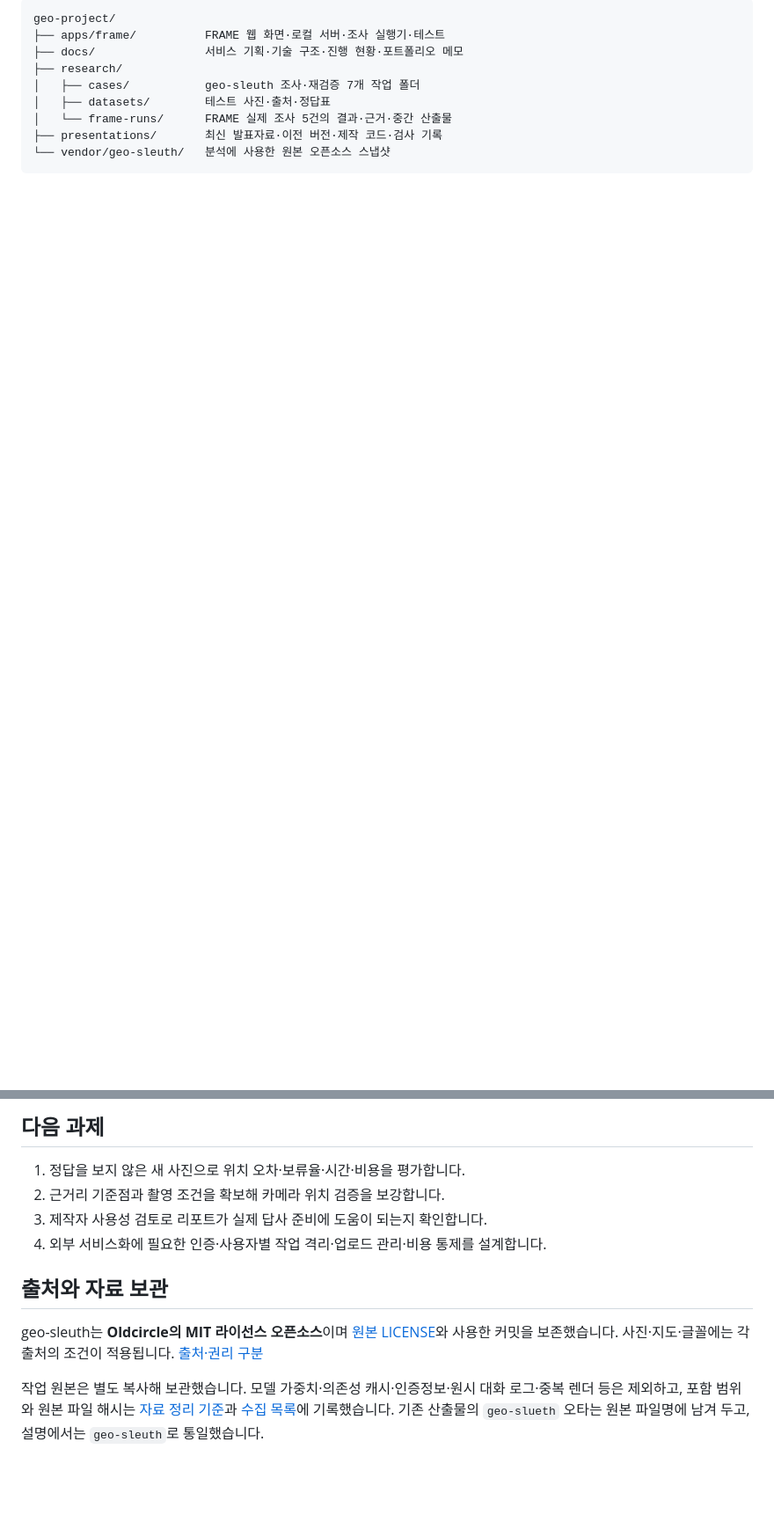
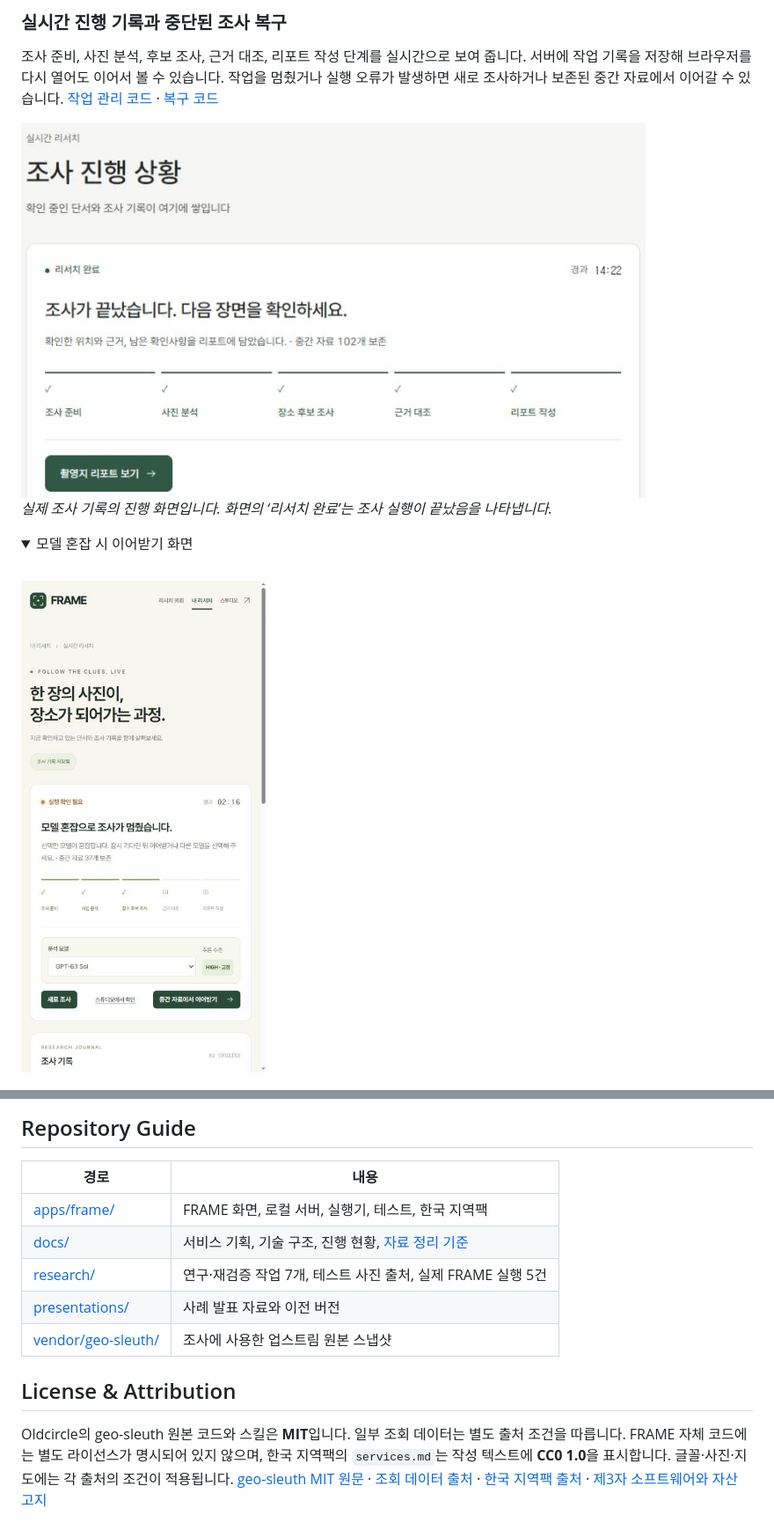
Before and after one commit to seen02/geo-project, a Markdown page: README.md, 2 parts joined by grey strips. Shown at 88% size. GitHub-like rendering; pictures changed too: docs/assets/frame-progress-local.png (added); folded sections open; blank space fills up the shorter version.

````diff
--- a/README.md
+++ b/README.md
@@ -28,11 +31,15 @@ GPS나 지명이 없는 사진도 건물·지형·시설 같은 단서를 공개
 
-```text
-geo-project/
-├── apps/frame/          FRAME 웹 화면·로컬 서버·조사 실행기·테스트
-├── docs/                서비스 기획·기술 구조·진행 현황·포트폴리오 메모
-├── research/
-│   ├── cases/           geo-sleuth 조사·재검증 7개 작업 폴더
-│   ├── datasets/        테스트 사진·출처·정답표
-│   └── frame-runs/      FRAME 실제 조사 5건의 결과·근거·중간 산출물
-├── presentations/       최신 발표자료·이전 버전·제작 코드·검사 기록
-└── vendor/geo-sleuth/   분석에 사용한 원본 오픈소스 스냅샷
+### 실시간 진행 기록과 중단된 조사 복구
+
+조사 준비, 사진 분석, 후보 조사, 근거 대조, 리포트 작성 단계를 실시간으로 보여 줍니다. 서버에 작업 기록을 저장해 브라우저를 다시 열어도 이어서 볼 수 있습니다. 작업을 멈췄거나 실행 오류가 발생하면 새로 조사하거나 보존된 중간 자료에서 이어갈 수 있습니다. [작업 관리 코드](apps/frame/lib/jobs.mjs) · [복구 코드](apps/frame/lib/recovery.mjs)
+
+<img src="./docs/assets/frame-progress-local.png" width="710" alt="로컬 FRAME 실제 조사 완료 화면에서 단계별 진행 상태와 중간 자료 보존을 보여 주는 기록">
+
+*실제 조사 기록의 진행 화면입니다. 화면의 ‘리서치 완료’는 조사 실행이 끝났음을 나타냅니다.*
+
+<details>
+<summary>모델 혼잡 시 이어받기 화면</summary>
+<br>
+<img src="./docs/assets/frame-live-recovery.png" width="360" alt="모델 혼잡으로 중단된 조사에서 새로 조사하거나 보존된 중간 자료에서 이어받는 화면">
+</details>
+
@@ -108,13 +107,14 @@ npm test
 
-## 다음 과제
+## Repository Guide
 
-1. 정답을 보지 않은 새 사진으로 위치 오차·보류율·시간·비용을 평가합니다.
-2. 근거리 기준점과 촬영 조건을 확보해 카메라 위치 검증을 보강합니다.
-3. 제작자 사용성 검토로 리포트가 실제 답사 준비에 도움이 되는지 확인합니다.
-4. 외부 서비스화에 필요한 인증·사용자별 작업 격리·업로드 관리·비용 통제를 설계합니다.
+| 경로 | 내용 |
+| --- | --- |
+| [apps/frame/](apps/frame/) | FRAME 화면, 로컬 서버, 실행기, 테스트, 한국 지역팩 |
+| [docs/](docs/) | 서비스 기획, 기술 구조, 진행 현황, [자료 정리 기준](docs/archive-policy.md) |
+| [research/](research/README.md) | 연구·재검증 작업 7개, 테스트 사진 출처, 실제 FRAME 실행 5건 |
+| [presentations/](presentations/README.md) | 사례 발표 자료와 이전 버전 |
+| [vendor/geo-sleuth/](vendor/geo-sleuth/) | 조사에 사용한 업스트림 원본 스냅샷 |
 
-## 출처와 자료 보관
+## License & Attribution
 
-geo-sleuth는 **Oldcircle의 MIT 라이선스 오픈소스**이며 [원본 LICENSE](vendor/geo-sleuth/LICENSE)와 사용한 커밋을 보존했습니다. 사진·지도·글꼴에는 각 출처의 조건이 적용됩니다. [출처·권리 구분](THIRD_PARTY_NOTICES.md)
-
-작업 원본은 별도 복사해 보관했습니다. 모델 가중치·의존성 캐시·인증정보·원시 대화 로그·중복 렌더 등은 제외하고, 포함 범위와 원본 파일 해시는 [자료 정리 기준](docs/archive-policy.md)과 [수집 목록](docs/archive-manifest.json)에 기록했습니다. 기존 산출물의 `geo-slueth` 오타는 원본 파일명에 남겨 두고, 설명에서는 `geo-sleuth`로 통일했습니다.
+Oldcircle의 geo-sleuth 원본 코드와 스킬은 **MIT**입니다. 일부 조회 데이터는 별도 출처 조건을 따릅니다. FRAME 자체 코드에는 별도 라이선스가 명시되어 있지 않으며, 한국 지역팩의 `services.md`는 작성 텍스트에 **CC0 1.0**을 표시합니다. 글꼴·사진·지도에는 각 출처의 조건이 적용됩니다. [geo-sleuth MIT 원문](vendor/geo-sleuth/LICENSE) · [조회 데이터 출처](vendor/geo-sleuth/skills/geo-sleuth/data/README.md) · [한국 지역팩 출처](apps/frame/region-packs/kr/services.md#provenance) · [제3자 소프트웨어와 자산 고지](THIRD_PARTY_NOTICES.md)
````
Also changed, not shown: other parts of README.md (+53 -58 lines), docs/assets/frame-report-preview.jpg (added), docs/assets/frame-request-local.png (added).
